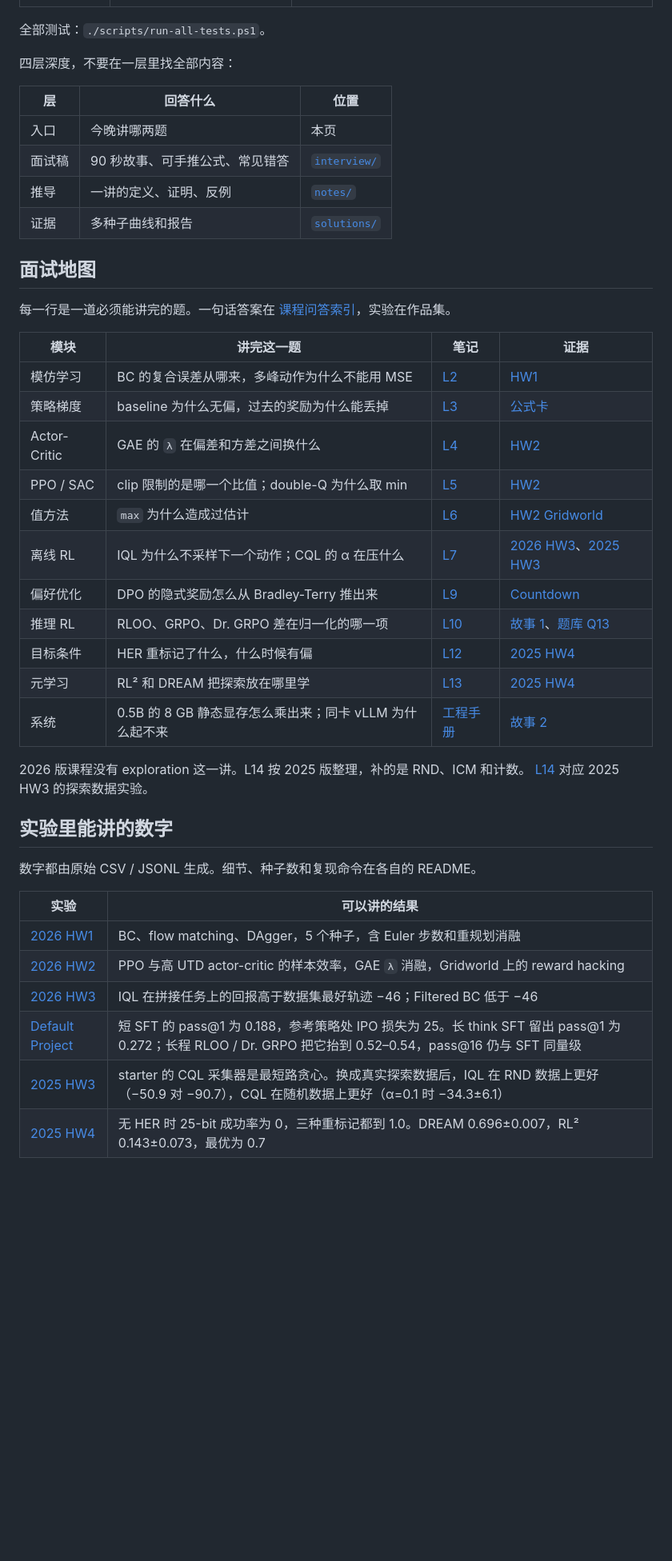
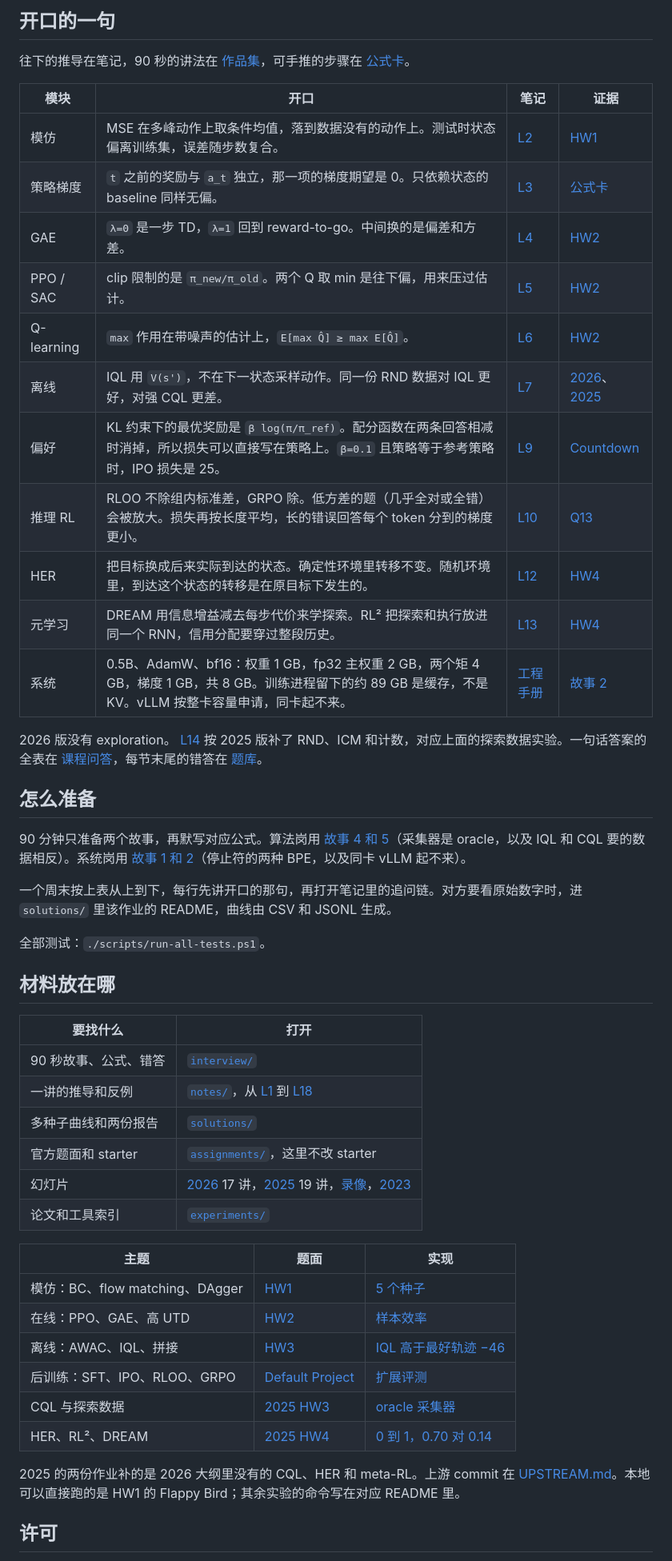
Before and after one commit to ShaneLiu04/cs224-r, a Markdown page: README.md, the part around one of its changes. Shown at 80% size. Rendered like a GitHub page; blank space fills up the shorter version.

```diff
--- a/README.md
+++ b/README.md
@@ -18,46 +25,52 @@
+## 开口的一句
+
+往下的推导在笔记，90 秒的讲法在 [作品集](interview/PORTFOLIO.md)，可手推的步骤在 [公式卡](interview/FORMULAS.md)。
+
+| 模块 | 开口 | 笔记 | 证据 |
+| --- | --- | --- | --- |
+| 模仿 | MSE 在多峰动作上取条件均值，落到数据没有的动作上。测试时状态偏离训练集，误差随步数复合。 | [L2](notes/lecture-02-imitation-learning.md) | [HW1](solutions/spring2026/homework1-imitation/README.md) |
+| 策略梯度 | `t` 之前的奖励与 `a_t` 独立，那一项的梯度期望是 0。只依赖状态的 baseline 同样无偏。 | [L3](notes/lecture-03-policy-gradients.md) | [公式卡](interview/FORMULAS.md) |
+| GAE | `λ=0` 是一步 TD，`λ=1` 回到 reward-to-go。中间换的是偏差和方差。 | [L4](notes/lecture-04-actor-critic.md) | [HW2](solutions/spring2026/homework2-online-rl/README.md) |
+| PPO / SAC | clip 限制的是 `π_new/π_old`。两个 Q 取 min 是往下偏，用来压过估计。 | [L5](notes/lecture-05-off-policy-actor-critic.md) | [HW2](solutions/spring2026/homework2-online-rl/README.md) |
+| Q-learning | `max` 作用在带噪声的估计上，`E[max Q̂] ≥ max E[Q̂]`。 | [L6](notes/lecture-06-q-learning.md) | [HW2](solutions/spring2026/homework2-online-rl/README.md) |
+| 离线 | IQL 用 `V(s')`，不在下一状态采样动作。同一份 RND 数据对 IQL 更好，对强 CQL 更差。 | [L7](notes/lecture-07-offline-rl.md) | [2026](solutions/spring2026/homework3-offline-rl/README.md)、[2025](solutions/spring2025/homework3-offline-rl/README.md) |
+| 偏好 | KL 约束下的最优奖励是 `β log(π/π_ref)`。配分函数在两条回答相减时消掉，所以损失可以直接写在策略上。`β=0.1` 且策略等于参考策略时，IPO 损失是 25。 | [L9](notes/lecture-09-rlhf-preference-optimization.md) | [Countdown](solutions/spring2026/default-project/README.md) |
+| 推理 RL | RLOO 不除组内标准差，GRPO 除。低方差的题（几乎全对或全错）会被放大。损失再按长度平均，长的错误回答每个 token 分到的梯度更小。 | [L10](notes/lecture-10-rl-llm-reasoning.md) | [Q13](interview/QUESTION-BANK.md) |
+| HER | 把目标换成后来实际到达的状态。确定性环境里转移不变。随机环境里，到达这个状态的转移是在原目标下发生的。 | [L12](notes/lecture-12-multi-task-goal-conditioned-rl.md) | [HW4](solutions/spring2025/homework4-goal-meta-rl/README.md) |
+| 元学习 | DREAM 用信息增益减去每步代价来学探索。RL² 把探索和执行放进同一个 RNN，信用分配要穿过整段历史。 | [L13](notes/lecture-13-meta-rl.md) | [HW4](solutions/spring2025/homework4-goal-meta-rl/README.md) |
+| 系统 | 0.5B、AdamW、bf16：权重 1 GB，fp32 主权重 2 GB，两个矩 4 GB，梯度 1 GB，共 8 GB。训练进程留下的约 89 GB 是缓存，不是 KV。vLLM 按整卡容量申请，同卡起不来。 | [工程手册](interview/ENGINEERING.md) | [故事 2](interview/PORTFOLIO.md) |
+
+2026 版没有 exploration。 [L14](notes/lecture-14-exploration.md) 按 2025 版补了 RND、ICM 和计数，对应上面的探索数据实验。一句话答案的全表在 [课程问答](interview/COURSE-QA.md)，每节末尾的错答在 [题库](interview/QUESTION-BANK.md)。
+
+## 怎么准备
+
+90 分钟只准备两个故事，再默写对应公式。算法岗用 [故事 4 和 5](interview/PORTFOLIO.md)（采集器是 oracle，以及 IQL 和 CQL 要的数据相反）。系统岗用 [故事 1 和 2](interview/PORTFOLIO.md)（停止符的两种 BPE，以及同卡 vLLM 起不来）。
+
+一个周末按上表从上到下，每行先讲开口的那句，再打开笔记里的追问链。对方要看原始数字时，进 `solutions/` 里该作业的 README，曲线由 CSV 和 JSONL 生成。
 
 全部测试：`./scripts/run-all-tests.ps1`。
 
-四层深度，不要在一层里找全部内容：
+## 材料放在哪
 
-| 层 | 回答什么 | 位置 |
+| 要找什么 | 打开 |
+| --- | --- |
+| 90 秒故事、公式、错答 | [`interview/`](interview/README.md) |
+| 一讲的推导和反例 | [`notes/`](notes/README.md)，从 [L1](notes/lecture-01-intro-mdps.md) 到 [L18](notes/lecture-18-frontiers.md) |
+| 多种子曲线和两份报告 | [`solutions/`](solutions/README.md) |
+| 官方题面和 starter | [`assignments/`](assignments/spring2026/)，这里不改 starter |
+| 幻灯片 | [2026](slides/spring2026/) 17 讲，[2025](slides/spring2025/) 19 讲，[录像](https://www.youtube.com/playlist?list=PLoROMvodv4rPwxE0ONYRa_itZFdaKCylL)，[2023](slides/spring2023/) |
+| 论文和工具索引 | [`experiments/`](experiments/README.md) |
+
+| 主题 | 题面 | 实现 |
 | --- | --- | --- |
-| 入口 | 今晚讲哪两题 | 本页 |
-| 面试稿 | 90 秒故事、可手推公式、常见错答 | [`interview/`](interview/README.md) |
-| 推导 | 一讲的定义、证明、反例 | [`notes/`](notes/README.md) |
-| 证据 | 多种子曲线和报告 | [`solutions/`](solutions/README.md) |
+| 模仿：BC、flow matching、DAgger | [HW1](assignments/spring2026/homework1-imitation/) | [5 个种子](solutions/spring2026/homework1-imitation/README.md) |
+| 在线：PPO、GAE、高 UTD | [HW2](assignments/spring2026/homework2-online-rl/) | [样本效率](solutions/spring2026/homework2-online-rl/README.md) |
+| 离线：AWAC、IQL、拼接 | [HW3](assignments/spring2026/homework3-offline-rl/) | [IQL 高于最好轨迹 −46](solutions/spring2026/homework3-offline-rl/README.md) |
+| 后训练：SFT、IPO、RLOO、GRPO | [Default Project](assignments/spring2026/default-project/) | [扩展评测](solutions/spring2026/default-project/README.md) |
+| CQL 与探索数据 | [2025 HW3](assignments/spring2025/) | [oracle 采集器](solutions/spring2025/homework3-offline-rl/README.md) |
+| HER、RL²、DREAM | [2025 HW4](assignments/spring2025/) | [0 到 1，0.70 对 0.14](solutions/spring2025/homework4-goal-meta-rl/README.md) |
 
-## 面试地图
+2025 的两份作业补的是 2026 大纲里没有的 CQL、HER 和 meta-RL。上游 commit 在 [UPSTREAM.md](UPSTREAM.md)。本地可以直接跑的是 HW1 的 Flappy Bird；其余实验的命令写在对应 README 里。
 
-每一行是一道必须能讲完的题。一句话答案在 [课程问答索引](interview/COURSE-QA.md)，实验在作品集。
+## 许可
 
-| 模块 | 讲完这一题 | 笔记 | 证据 |
-| --- | --- | --- | --- |
-| 模仿学习 | BC 的复合误差从哪来，多峰动作为什么不能用 MSE | [L2](notes/lecture-02-imitation-learning.md) | [HW1](solutions/spring2026/homework1-imitation/README.md) |
-| 策略梯度 | baseline 为什么无偏，过去的奖励为什么能丢掉 | [L3](notes/lecture-03-policy-gradients.md) | [公式卡](interview/FORMULAS.md) |
-| Actor-Critic | GAE 的 `λ` 在偏差和方差之间换什么 | [L4](notes/lecture-04-actor-critic.md) | [HW2](solutions/spring2026/homework2-online-rl/README.md) |
-| PPO / SAC | clip 限制的是哪一个比值；double-Q 为什么取 min | [L5](notes/lecture-05-off-policy-actor-critic.md) | [HW2](solutions/spring2026/homework2-online-rl/README.md) |
-| 值方法 | `max` 为什么造成过估计 | [L6](notes/lecture-06-q-learning.md) | [HW2 Gridworld](solutions/spring2026/homework2-online-rl/README.md) |
-| 离线 RL | IQL 为什么不采样下一个动作；CQL 的 α 在压什么 | [L7](notes/lecture-07-offline-rl.md) | [2026 HW3](solutions/spring2026/homework3-offline-rl/README.md)、[2025 HW3](solutions/spring2025/homework3-offline-rl/README.md) |
-| 偏好优化 | DPO 的隐式奖励怎么从 Bradley-Terry 推出来 | [L9](notes/lecture-09-rlhf-preference-optimization.md) | [Countdown](solutions/spring2026/default-project/README.md) |
-| 推理 RL | RLOO、GRPO、Dr. GRPO 差在归一化的哪一项 | [L10](notes/lecture-10-rl-llm-reasoning.md) | [故事 1](interview/PORTFOLIO.md)、[题库 Q13](interview/QUESTION-BANK.md) |
-| 目标条件 | HER 重标记了什么，什么时候有偏 | [L12](notes/lecture-12-multi-task-goal-conditioned-rl.md) | [2025 HW4](solutions/spring2025/homework4-goal-meta-rl/README.md) |
-| 元学习 | RL² 和 DREAM 把探索放在哪里学 | [L13](notes/lecture-13-meta-rl.md) | [2025 HW4](solutions/spring2025/homework4-goal-meta-rl/README.md) |
-| 系统 | 0.5B 的 8 GB 静态显存怎么乘出来；同卡 vLLM 为什么起不来 | [工程手册](interview/ENGINEERING.md) | [故事 2](interview/PORTFOLIO.md) |
-
-2026 版课程没有 exploration 这一讲。L14 按 2025 版整理，补的是 RND、ICM 和计数。
-[L14](notes/lecture-14-exploration.md) 对应 2025 HW3 的探索数据实验。
-
-## 实验里能讲的数字
-
-数字都由原始 CSV / JSONL 生成。细节、种子数和复现命令在各自的 README。
-
-| 实验 | 可以讲的结果 |
-| --- | --- |
-| [2026 HW1](solutions/spring2026/homework1-imitation/README.md) | BC、flow matching、DAgger，5 个种子，含 Euler 步数和重规划消融 |
-| [2026 HW2](solutions/spring2026/homework2-online-rl/README.md) | PPO 与高 UTD actor-critic 的样本效率，GAE `λ` 消融，Gridworld 上的 reward hacking |
-| [2026 HW3](solutions/spring2026/homework3-offline-rl/README.md) | IQL 在拼接任务上的回报高于数据集最好轨迹 −46；Filtered BC 低于 −46 |
-| [Default Project](solutions/spring2026/default-project/README.md) | 短 SFT 的 pass@1 为 0.188，参考策略处 IPO 损失为 25。长 think SFT 留出 pass@1 为 0.272；长程 RLOO / Dr. GRPO 把它抬到 0.52–0.54，pass@16 仍与 SFT 同量级 |
-| [2025 HW3](solutions/spring2025/homework3-offline-rl/README.md) | starter 的 CQL 采集器是最短路贪心。换成真实探索数据后，IQL 在 RND 数据上更好（−50.9 对 −90.7），CQL 在随机数据上更好（α=0.1 时 −34.3±6.1） |
-| [2025 HW4](solutions/spring2025/homework4-goal-meta-rl/README.md) | 无 HER 时 25-bit 成功率为 0，三种重标记都到 1.0。DREAM 0.696±0.007，RL² 0.143±0.073，最优为 0.7 |
-
```
Also changed, not shown: other parts of README.md (+18 -72 lines), assets/cs224r-cover.jpg, assets/cs229r-cover.png.
